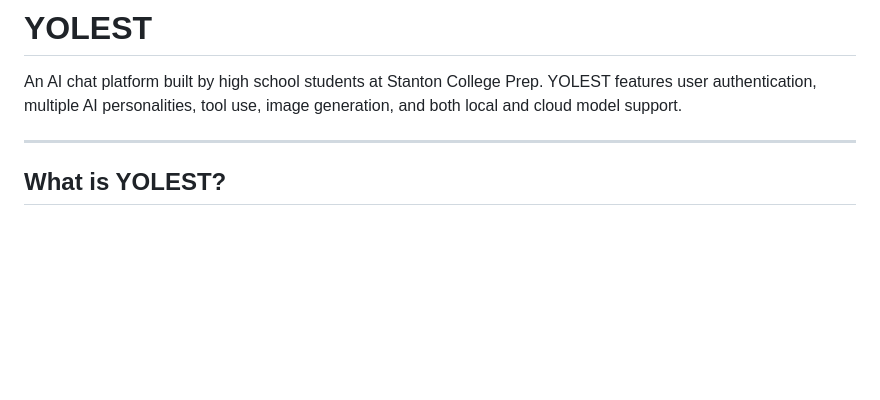
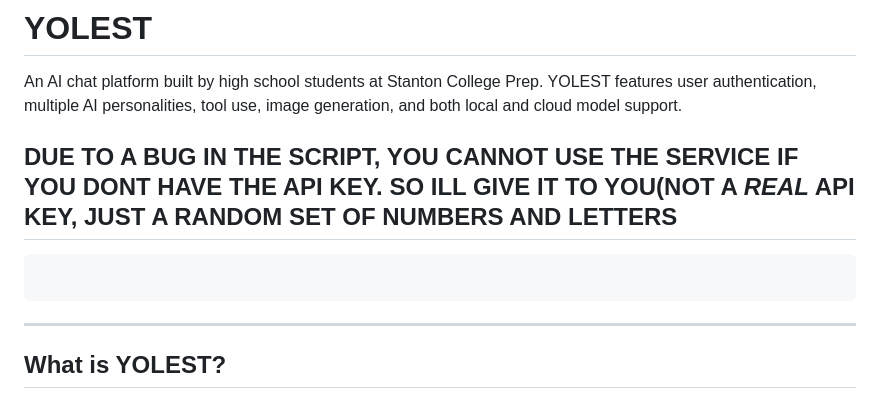
Before and after one commit to Raphael-Varghese/yolest, a Markdown page: README.md, the part around the change. Drawn GitHub-style; blank space fills up the shorter version.

Commit message:
Update README with API key usage note
Added a note about API key requirement due to a bug.

````diff
--- a/README.md
+++ b/README.md
@@ -1,6 +1,11 @@
 # YOLEST
 
 An AI chat platform built by high school students at Stanton College Prep. YOLEST features user authentication, multiple AI personalities, tool use, image generation, and both local and cloud model support.
+
+## DUE TO A BUG IN THE SCRIPT, YOU CANNOT USE THE SERVICE IF YOU DONT HAVE THE API KEY. SO ILL GIVE IT TO YOU(NOT A *REAL* API KEY, JUST A RANDOM SET OF NUMBERS AND LETTERS
+
+```api-key
+```
 
 ---
 
````
